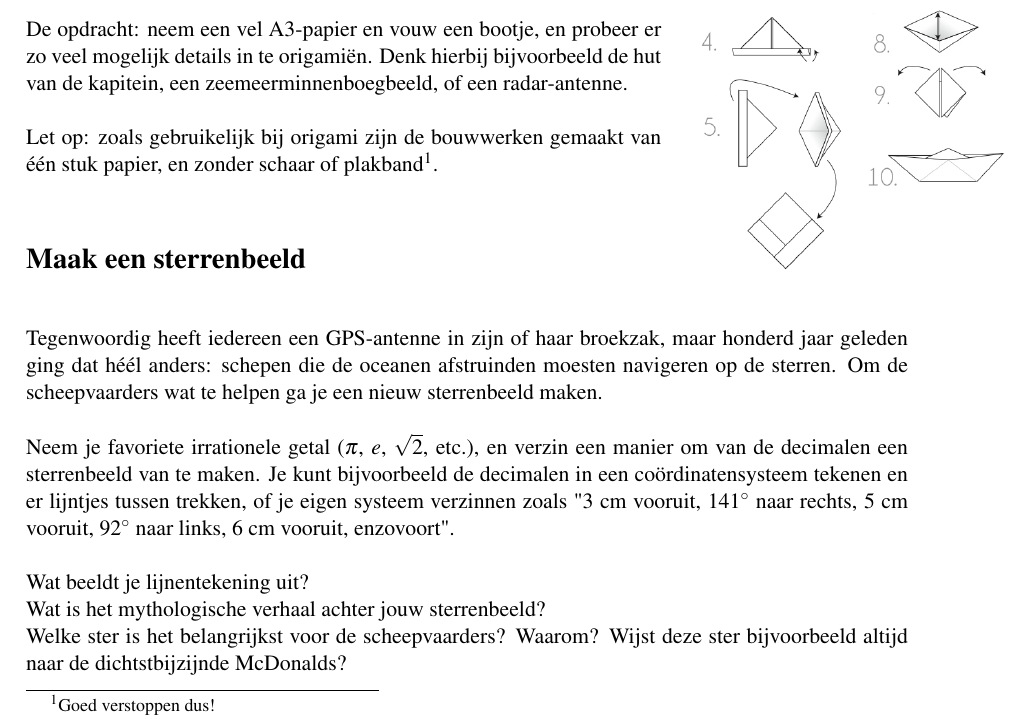
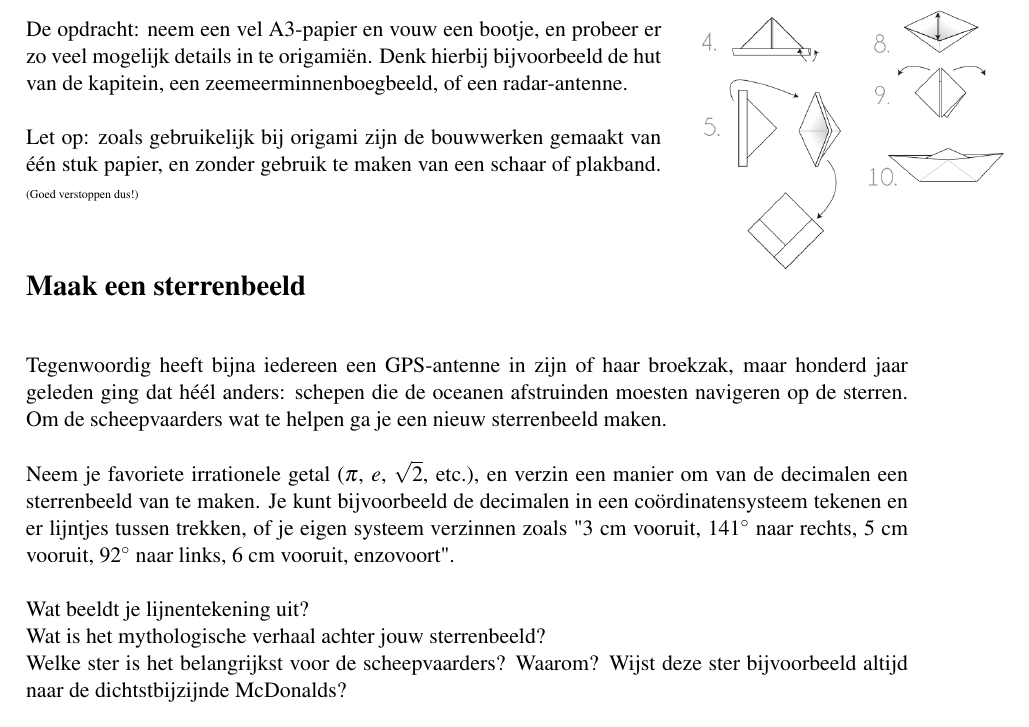
Before and after one commit to thijzert/vierkant-c2017-creatief, a LaTeX document (creatief.tex): part of page 1 of 2, cut so that both start at the same text. Compiled offline with pdfLaTeX.

Commit message:
Leesbaarheidstweaks

```diff
--- a/creatief.tex
+++ b/creatief.tex
@@ -11,7 +11,7 @@
 \begin{document}
 \weekprobleem{2017}{C}{Creatieve weekproblemen: scheepvaart}
 
-\begin{wrapfigure}[8]{o}[2cm]{6cm}
+\begin{wrapfigure}[9]{o}[2cm]{6cm}
 	\vspace{-6mm}
 	\includegraphics[width=6cm]{origami-boot}
 	\vspace{-0mm}
@@ -26,7 +26,8 @@ Vrijwel iedereen weet hoe je van een A5'je een bootje kunt vouwen, maar bootje d
 De opdracht: neem een vel A3-papier en vouw een bootje, en probeer er zo veel mogelijk details in te origamiën.
 Denk hierbij bijvoorbeeld de hut van de kapitein, een zeemeerminnenboegbeeld, of een radar-antenne.
 
-Let op: zoals gebruikelijk bij origami zijn de bouwwerken gemaakt van één stuk papier, en zonder schaar of plakband\footnote{Goed verstoppen dus!}.
+Let op: zoals gebruikelijk bij origami zijn de bouwwerken gemaakt van één stuk papier, en zonder gebruik te maken van een schaar of plakband.
+{\tiny (Goed verstoppen dus!)}
 
 
 \section*{Maak een sterrenbeeld}
@@ -36,7 +37,7 @@ Let op: zoals gebruikelijk bij origami zijn de bouwwerken gemaakt van één stuk
 	\includegraphics[width=10cm]{pi}
 	\caption{\small{In dit voorbeeld hebben we $\pi$ tot een sterrenbeeld gemaakt door deze punten op ruitjespapier te tekenen: $\{(3,1), (4,1), (5,9), \ldots (8,4), (6,2)\}$. Het zijn twee minions in een hijskraanspelletje op de kermis. Dit sterrenbeeld zagen de oude Grieken bij besteding van 15 Drachmen of meer in de plaatselijke \textgreek{Albertos \<Einos}.}}
 \end{figure}
-Tegenwoordig heeft iedereen een GPS-antenne in zijn of haar broekzak, maar honderd jaar geleden ging dat héél anders: schepen die de oceanen afstruinden moesten navigeren op de sterren.
+Tegenwoordig heeft bijna iedereen een GPS-antenne in zijn of haar broekzak, maar honderd jaar geleden ging dat héél anders: schepen die de oceanen afstruinden moesten navigeren op de sterren.
 Om de scheepvaarders wat te helpen ga je een nieuw sterrenbeeld maken.
 
 Neem je favoriete irrationele getal ($\pi$, $e$, $\sqrt{2}$, etc.), en verzin een manier om van de decimalen een sterrenbeeld van te maken.
```
